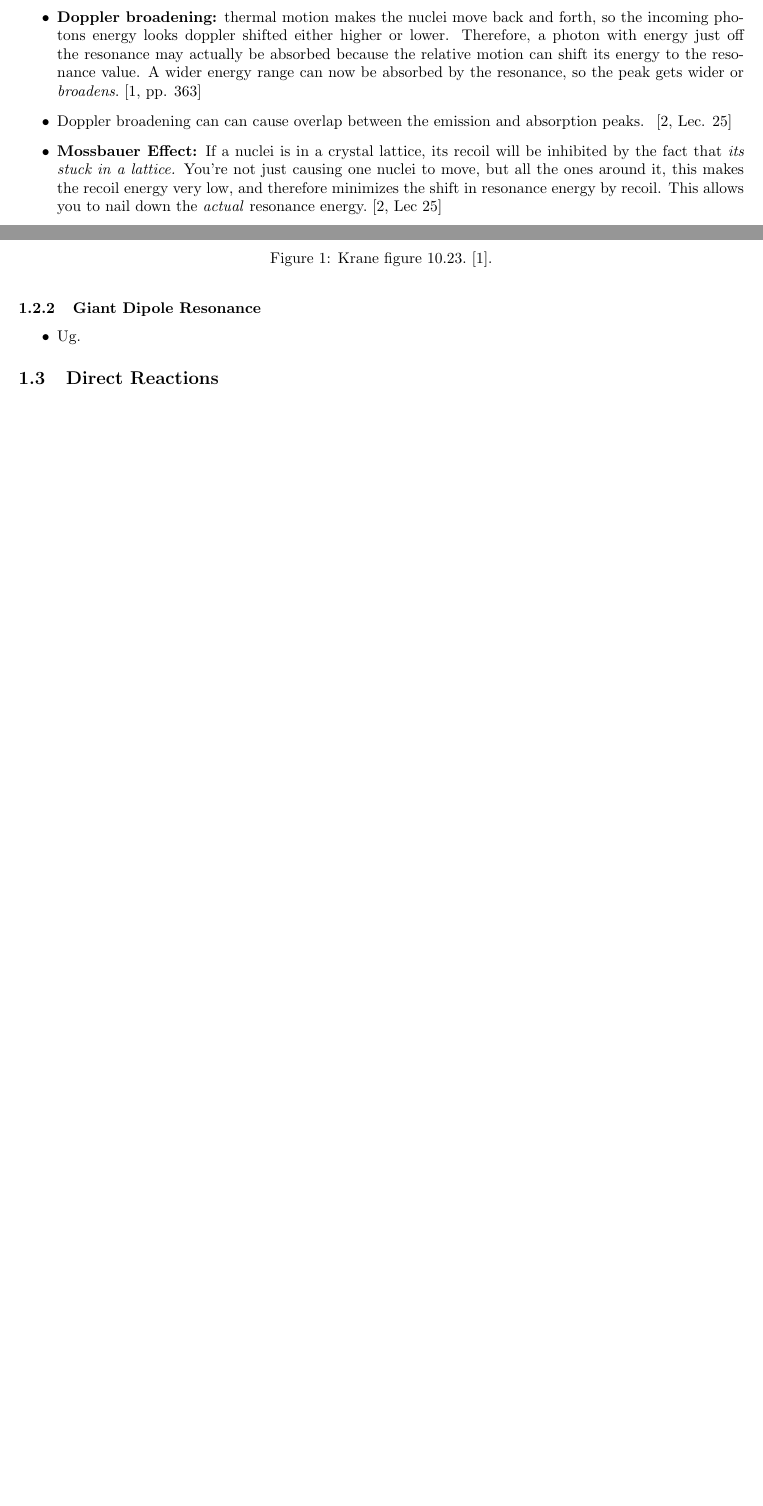
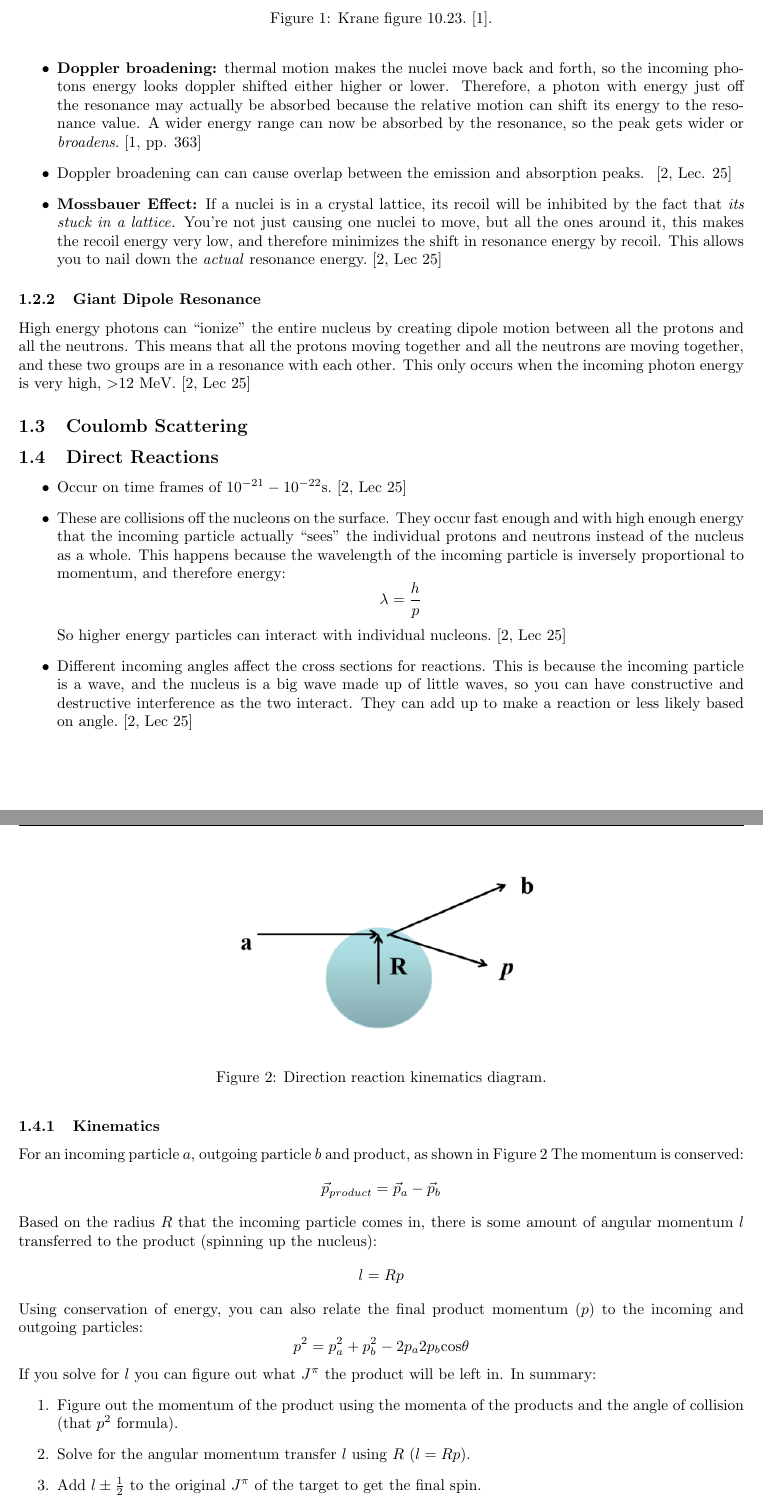
Before and after one commit to JessicaRehak/studyGuides, a LaTeX document (NE101/final/final.tex): two parts of pages 3 and 4 of 4 before the commit and two parts of pages 4 and 5 of 5 after it, joined at a grey line, cut so that both start at the same text, the shorter picture padded with empty space. Compiled offline with pdfLaTeX.

Commit message:
added direct reaction info

```diff
--- a/NE101/final/final.tex
+++ b/NE101/final/final.tex
@@ -247,8 +247,68 @@ energy level's value is.~\cite[Lec 25]{lecture}
   energy.~\cite[Lec 25]{lecture}
 \end{itemize}
 \subsubsection{Giant Dipole Resonance}
+High energy photons can ``ionize'' the entire nucleus by
+  creating dipole motion between all the protons and all the
+  neutrons. This means that all the protons moving together and all
+  the neutrons are moving together, and these two groups are in a
+  resonance with each other. This only occurs when the incoming photon energy is very
+  high, $>$12 MeV.~\cite[Lec 25]{lecture}
+
+\subsection{Coulomb Scattering}
+
+
+\subsection{Direct Reactions}
+
 \begin{itemize}
-\item Ug.
+\item Occur on time frames of $10^{-21}-10^{-22}$s.~\cite[Lec
+  25]{lecture}
+\item These are collisions off the nucleons on the surface. They occur
+  fast enough and with high enough energy that the incoming particle actually ``sees'' the
+  individual protons and neutrons instead of the nucleus as a
+  whole. This happens because the wavelength of the incoming particle
+  is inversely proportional to momentum, and therefore energy:
+  \begin{equation*}
+    \lambda = \frac{h}{p}
+  \end{equation*}
+  So higher energy particles can interact with individual
+  nucleons.~\cite[Lec 25]{lecture}
+\item Different incoming angles affect the cross sections for
+  reactions. This is because the incoming particle is a wave, and the
+  nucleus is a big wave made up of little waves, so you can have
+  constructive and destructive interference as the two interact. They
+  can add up to make a reaction or less likely based on
+  angle.~\cite[Lec 25]{lecture}
 \end{itemize}
 
-\subsection{Direct Reactions}
+\subsubsection{Kinematics}
+For an incoming particle $a$, outgoing particle $b$ and product,
+  as shown in Figure~\ref{fig:direct_kinematics}
+  \begin{figure}[hbtp]
+    \centering
+    \includegraphics{images/direct_kinematics.png}
+    \caption{Direction reaction kinematics diagram.\label{fig:direct_kinematics}}
+  \end{figure}
+The momentum is conserved:
+\begin{equation*}
+  \vec{p}_{product}=\vec{p}_a-\vec{p}_b
+\end{equation*}
+Based on the radius $R$ that the incoming particle comes in, there is
+some amount of angular momentum $l$ transferred to the product
+(spinning up the nucleus):
+\begin{equation*}
+  l=Rp
+\end{equation*}
+Using conservation of energy, you can also relate the final product
+momentum ($p$) to the incoming and outgoing particles:
+\begin{equation*}
+  p^2=p^2_a+p^2_b-2p_a2p_b\text{cos}\theta
+\end{equation*}
+If you solve for $l$ you can figure out what $J^{\pi}$ the product
+will be left in. In summary:
+\begin{enumerate}
+\item Figure out the momentum of the product using the momenta of the
+  products and the angle of collision (that $p^2$ formula).
+\item Solve for the angular momentum transfer $l$ using $R$ ($l=Rp$).
+\item Add $l\pm\frac{1}{2}$ to the original $J^\pi$ of the target to
+  get the final spin.
+\item Parity change will go $\Delta\pi = (-1)^l$ where that $l$ is the
```
Also changed, not shown: NE101/final/final.pdf, NE101/final/images/direct_kinematics.png (added), NE101/final/final.tex (11 more changed lines).
